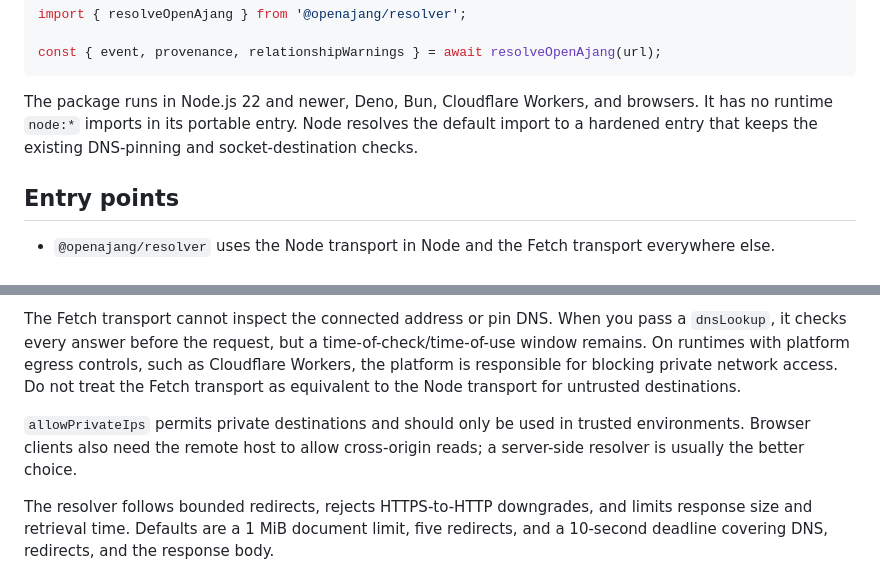
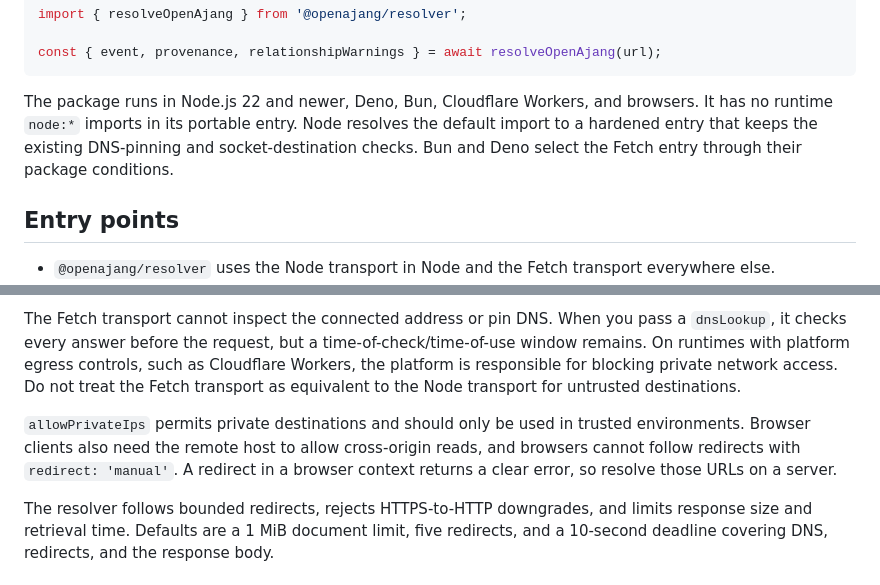
Before and after one commit to nedpals/openajang, a Markdown page: packages/resolver/README.md, 2 parts joined by grey strips. Rendered like a GitHub page.

Commit message:
docs: align runtime docs with the transport behavior
Record the default limits, the browser redirect limit, Bun and Deno entry selection, and which workflow runs which checks.

````diff
--- a/packages/resolver/README.md
+++ b/packages/resolver/README.md
@@ -14,7 +14,7 @@ import { resolveOpenAjang } from '@openajang/resolver';
 const { event, provenance, relationshipWarnings } = await resolveOpenAjang(url);
 ```
 
-The package runs in Node.js 22 and newer, Deno, Bun, Cloudflare Workers, and browsers. It has no runtime `node:*` imports in its portable entry. Node resolves the default import to a hardened entry that keeps the existing DNS-pinning and socket-destination checks.
+The package runs in Node.js 22 and newer, Deno, Bun, Cloudflare Workers, and browsers. It has no runtime `node:*` imports in its portable entry. Node resolves the default import to a hardened entry that keeps the existing DNS-pinning and socket-destination checks. Bun and Deno select the Fetch entry through their package conditions.
 
 ## Entry points
 
@@ -37,7 +37,7 @@ The Node transport also resolves DNS, rejects every non-public answer, pins the
 
 The Fetch transport cannot inspect the connected address or pin DNS. When you pass a `dnsLookup`, it checks every answer before the request, but a time-of-check/time-of-use window remains. On runtimes with platform egress controls, such as Cloudflare Workers, the platform is responsible for blocking private network access. Do not treat the Fetch transport as equivalent to the Node transport for untrusted destinations.
 
-`allowPrivateIps` permits private destinations and should only be used in trusted environments. Browser clients also need the remote host to allow cross-origin reads; a server-side resolver is usually the better choice.
+`allowPrivateIps` permits private destinations and should only be used in trusted environments. Browser clients also need the remote host to allow cross-origin reads, and browsers cannot follow redirects with `redirect: 'manual'`. A redirect in a browser context returns a clear error, so resolve those URLs on a server.
 
 The resolver follows bounded redirects, rejects HTTPS-to-HTTP downgrades, and limits response size and retrieval time. Defaults are a 1 MiB document limit, five redirects, and a 10-second deadline covering DNS, redirects, and the response body.
 
````
Also changed, not shown: PUBLISHING.md (+3 -2 lines), 1 other file.
